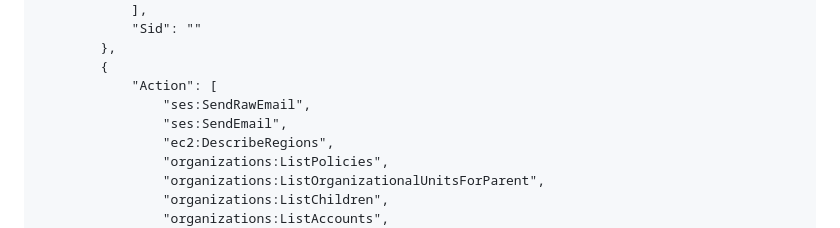
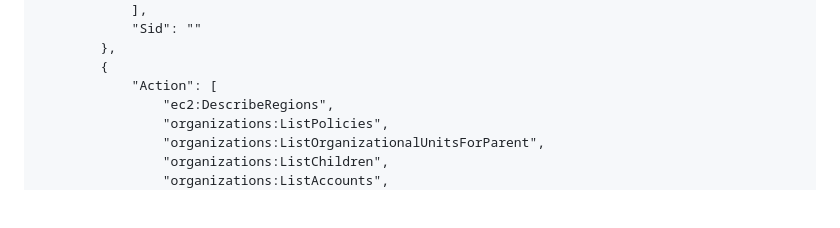
Before and after one commit to emptyset-io/cloudsweep, a Markdown page: README.md, the part around the change. Drawn GitHub-style; blank space fills up the shorter version.

```diff
--- a/README.md
+++ b/README.md
@@ -57,8 +57,6 @@ Both the `organization_role` and `runner_role` must have appropriate permissions
         },
         {
             "Action": [
-                "ses:SendRawEmail",
-                "ses:SendEmail",
                 "ec2:DescribeRegions",
                 "organizations:ListPolicies",
                 "organizations:ListOrganizationalUnitsForParent",
```
